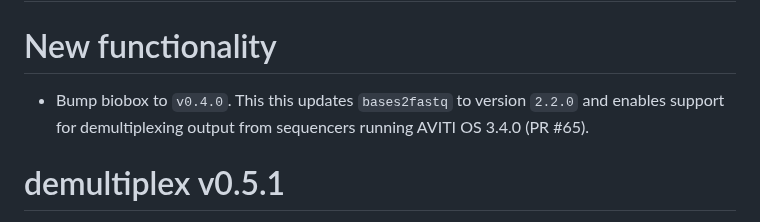
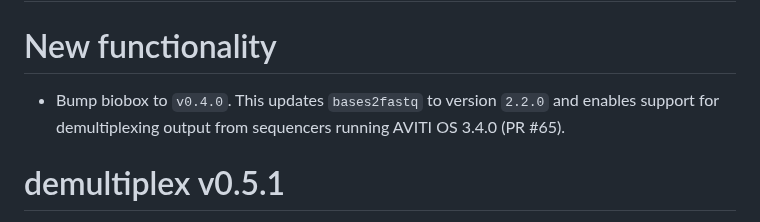
Before and after one commit to viash-hub/demultiplex, a Markdown page: CHANGELOG.md, the part around the change. GitHub-like rendering.

Commit message:
Apply suggestions from code review

```diff
--- a/CHANGELOG.md
+++ b/CHANGELOG.md
@@ -2,7 +2,7 @@
 
 # New functionality
 
-* Bump biobox to `v0.4.0`. This this updates `bases2fastq` to version `2.2.0` and
+* Bump biobox to `v0.4.0`. This updates `bases2fastq` to version `2.2.0` and
   enables support for demultiplexing output from sequencers running AVITI OS 3.4.0 (PR #65).
 
 # demultiplex v0.5.1
```
